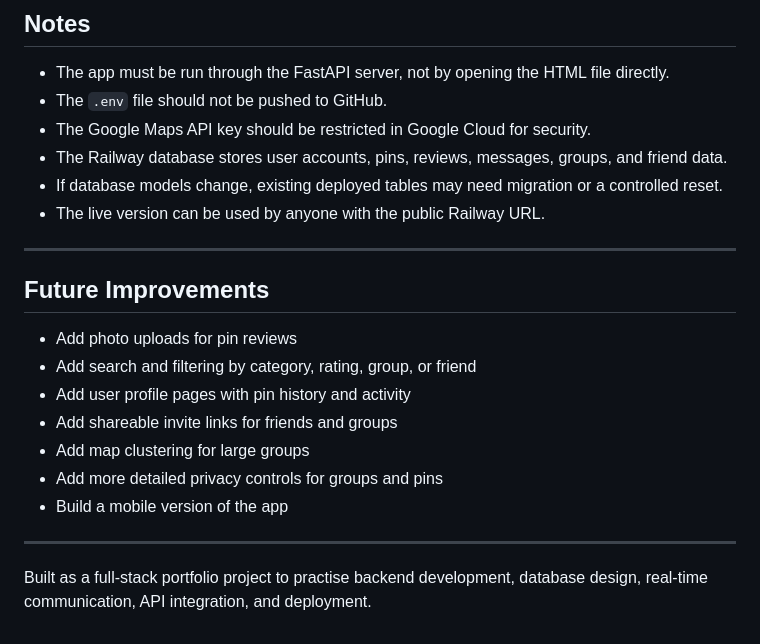
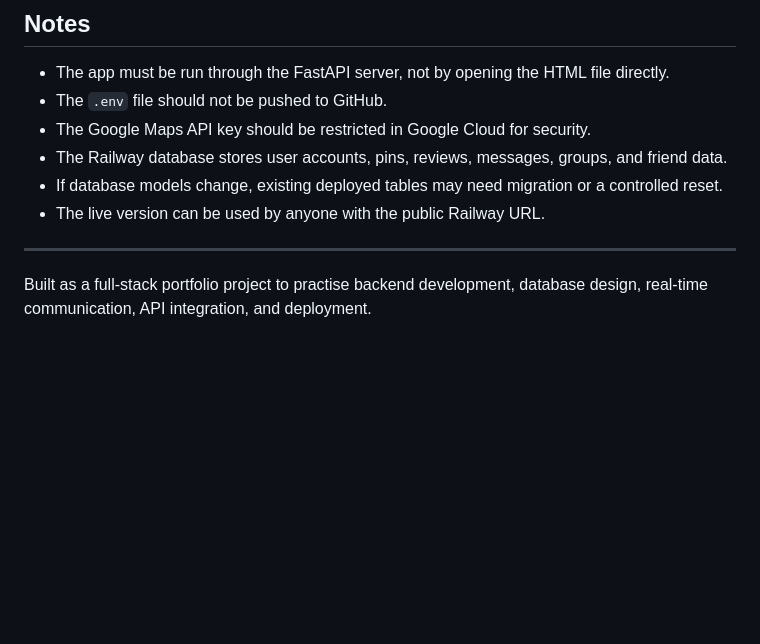
Before and after one commit to alexho01/Pinned, a Markdown page: README.md, the part around the change. Drawn GitHub-style; blank space fills up the shorter version.

```diff
--- a/README.md
+++ b/README.md
@@ -466,16 +466,4 @@ After that, double-click `run.bat` to start the app locally.
 
 ---
 
-## Future Improvements
-
-- Add photo uploads for pin reviews
-- Add search and filtering by category, rating, group, or friend
-- Add user profile pages with pin history and activity
-- Add shareable invite links for friends and groups
-- Add map clustering for large groups
-- Add more detailed privacy controls for groups and pins
-- Build a mobile version of the app
-
----
-
 Built as a full-stack portfolio project to practise backend development, database design, real-time communication, API integration, and deployment.
```
